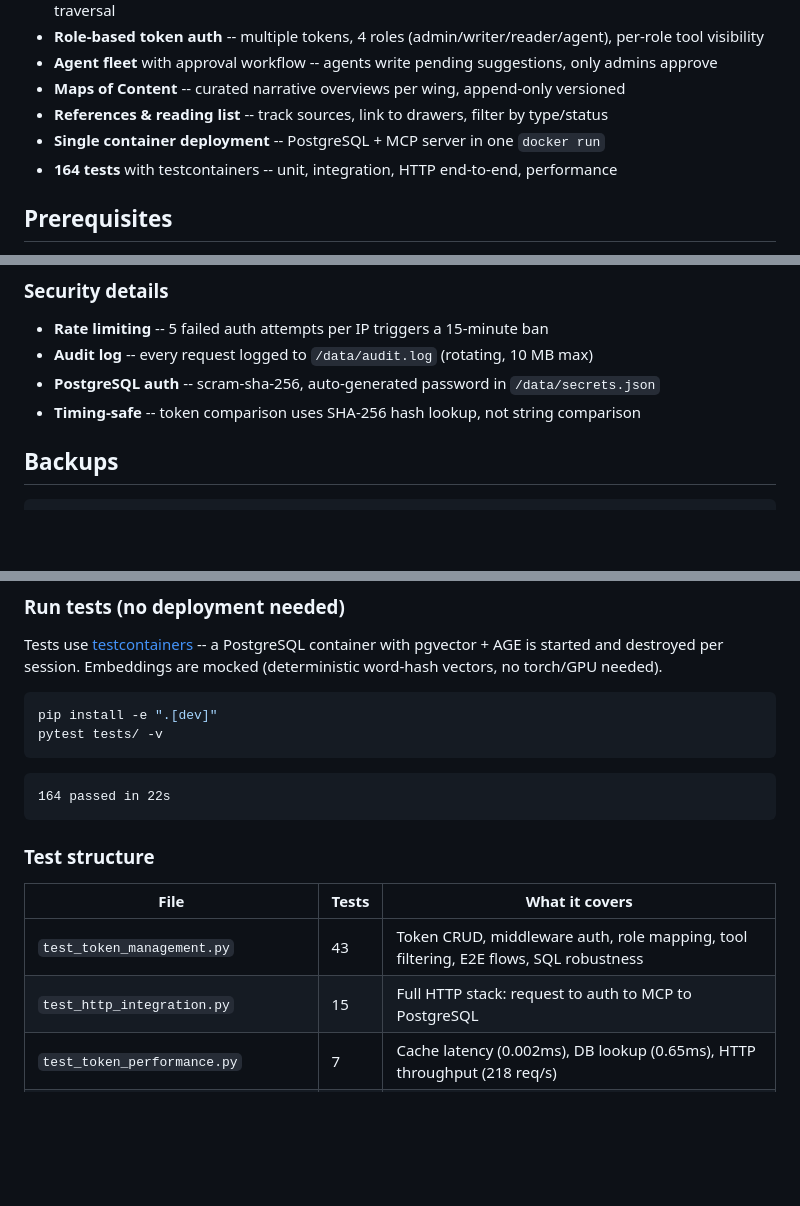
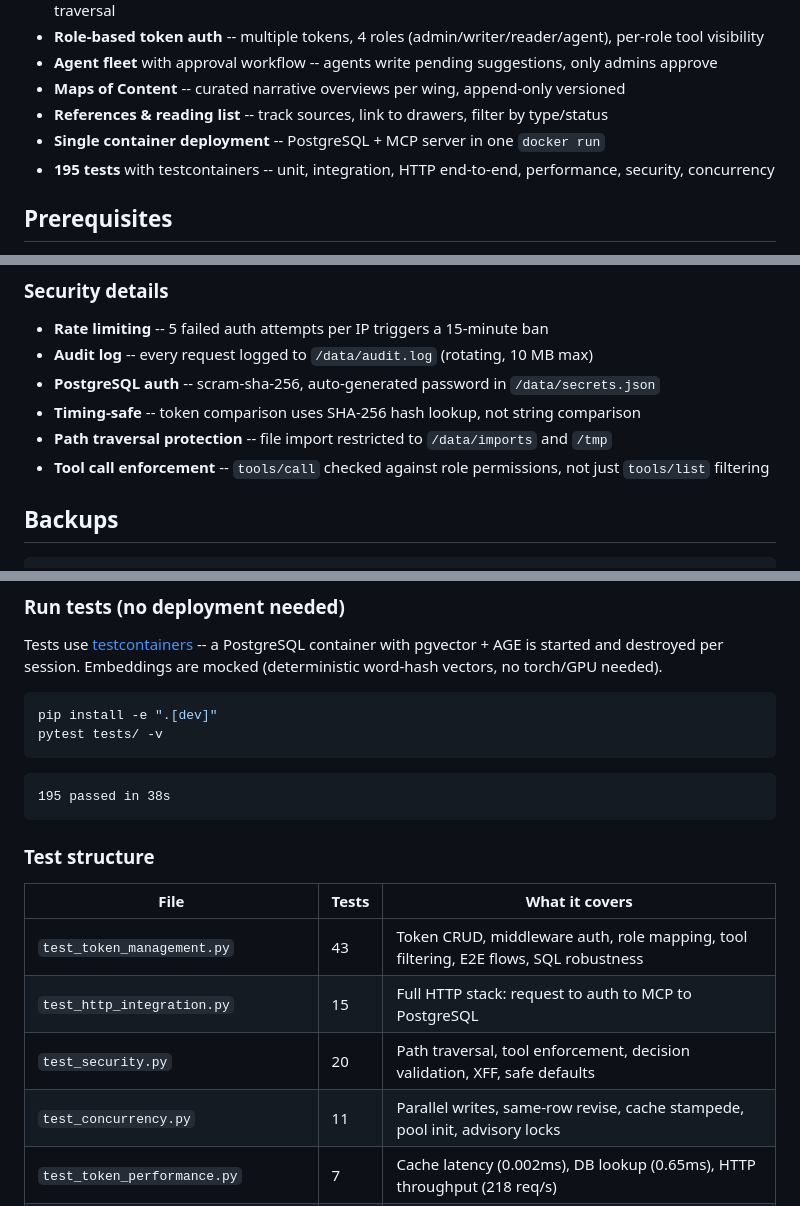
Before and after one commit to ufelmann/HiveMem, a Markdown page: README.md, 3 parts joined by grey strips. Rendered like a GitHub page; blank space fills up the shorter version.

Commit message:
docs: update README and CLAUDE.md for 195 tests, security, concurrency
- Test count 164 -> 195 (20 security + 11 concurrency tests added)
- Security section: path traversal protection, tool call enforcement
- CLAUDE.md: new rules for concurrency, security, path validation
- Index: added test_security.py, test_concurrency.py

````diff
--- a/README.md
+++ b/README.md
@@ -49,7 +49,7 @@ HiveMem is built on the premise that well-structured external knowledge systems
 - **Maps of Content** -- curated narrative overviews per wing, append-only versioned
 - **References & reading list** -- track sources, link to drawers, filter by type/status
 - **Single container deployment** -- PostgreSQL + MCP server in one `docker run`
-- **164 tests** with testcontainers -- unit, integration, HTTP end-to-end, performance
+- **195 tests** with testcontainers -- unit, integration, HTTP end-to-end, performance, security, concurrency
 
 ## Prerequisites
 
@@ -330,6 +330,8 @@ All commands run inside the container: `docker exec hivemem hivemem-token ...`
 - **Audit log** -- every request logged to `/data/audit.log` (rotating, 10 MB max)
 - **PostgreSQL auth** -- scram-sha-256, auto-generated password in `/data/secrets.json`
 - **Timing-safe** -- token comparison uses SHA-256 hash lookup, not string comparison
+- **Path traversal protection** -- file import restricted to `/data/imports` and `/tmp`
+- **Tool call enforcement** -- `tools/call` checked against role permissions, not just `tools/list` filtering
 
 ## Backups
 
@@ -355,7 +357,7 @@ pytest tests/ -v
 ```
 
 ```
-164 passed in 22s
+195 passed in 38s
 ```
 
 ### Test structure
@@ -364,6 +366,8 @@ pytest tests/ -v
 |---|---|---|
 | `test_token_management.py` | 43 | Token CRUD, middleware auth, role mapping, tool filtering, E2E flows, SQL robustness |
 | `test_http_integration.py` | 15 | Full HTTP stack: request to auth to MCP to PostgreSQL |
+| `test_security.py` | 20 | Path traversal, tool enforcement, decision validation, XFF, safe defaults |
+| `test_concurrency.py` | 11 | Parallel writes, same-row revise, cache stampede, pool init, advisory locks |
 | `test_token_performance.py` | 7 | Cache latency (0.002ms), DB lookup (0.65ms), HTTP throughput (218 req/s) |
 | `test_sql_robustness.py` | 6 | Batch approve, query limits, atomic transactions, cycle-safe traversal |
 | `test_ranked_search.py` | 6 | 5-signal search, weight tuning, filters |
````
